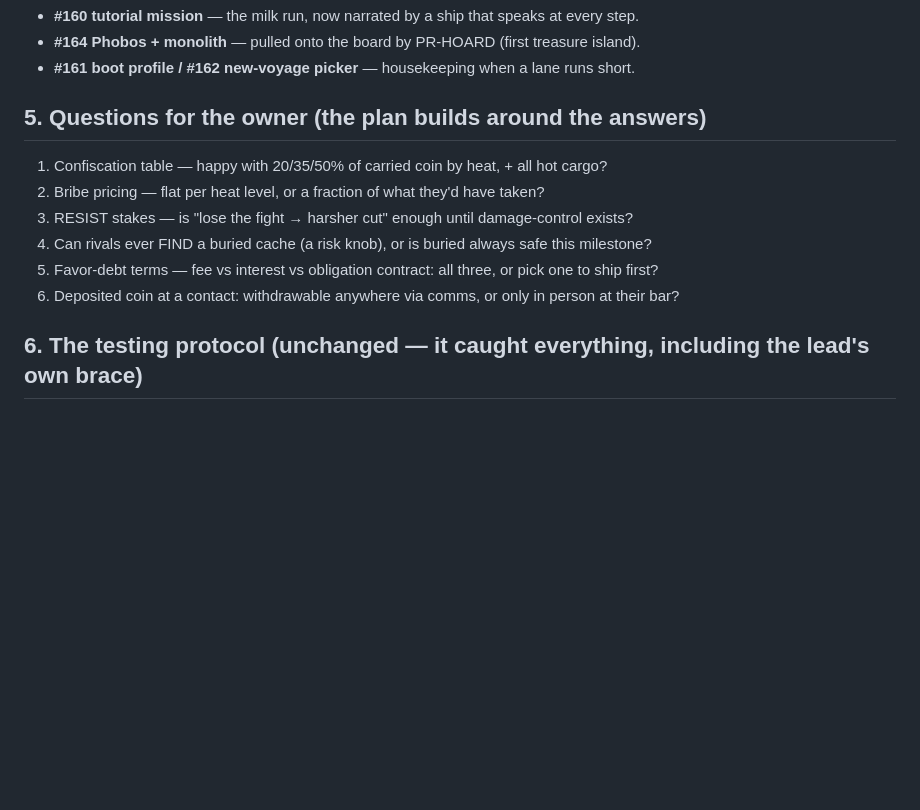
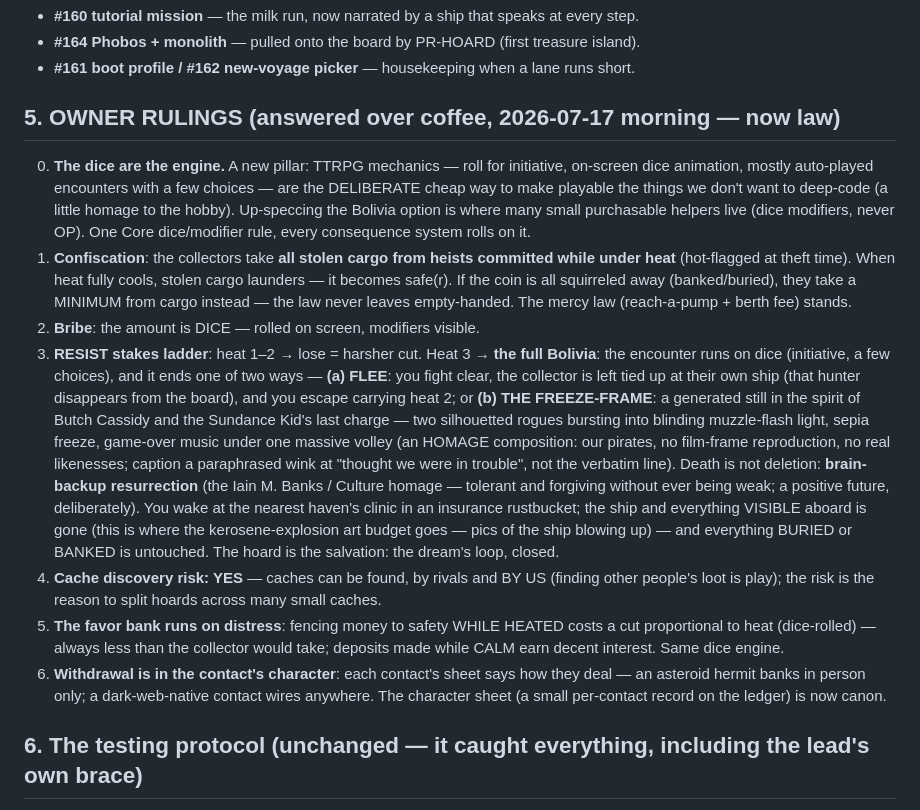
Before and after one commit to esoinila/SpaceSails, a Markdown page: docs/FridaySecondPlan/FridaySecondPlan.md, the part around the change. GitHub-like rendering; blank space fills up the shorter version.

Commit message:
The owner rules over coffee: dice are the engine, the Bolivia ladder, and the hoard as salvation
Section 5 questions become law: hot-cargo confiscation with a minimum take, dice-rolled
bribes, the heat-3 Bolivia with its two endings (flee at heat 2, or the freeze-frame
homage + Culture-style brain-backup resurrection where only the buried and the banked
survive), symmetric cache discovery, distress-priced fencing vs calm interest, and
per-contact character sheets deciding how the bank answers.

Co-Authored-By: Claude Fable 5 <noreply@anthropic.com>
Claude-Session: https://claude.ai/code/session_01AmzkEH2qoYxq6xMLMrJ3Zf

```diff
--- a/docs/FridaySecondPlan/FridaySecondPlan.md
+++ b/docs/FridaySecondPlan/FridaySecondPlan.md
@@ -119,14 +119,40 @@ CSS has no compiler, only the bench flight caught it), and the bench flight is m
 - **#164 Phobos + monolith** — pulled onto the board by PR-HOARD (first treasure island).
 - **#161 boot profile / #162 new-voyage picker** — housekeeping when a lane runs short.
 
-## 5. Questions for the owner (the plan builds around the answers)
+## 5. OWNER RULINGS (answered over coffee, 2026-07-17 morning — now law)
 
-1. Confiscation table — happy with 20/35/50% of carried coin by heat, + all hot cargo?
-2. Bribe pricing — flat per heat level, or a fraction of what they'd have taken?
-3. RESIST stakes — is "lose the fight → harsher cut" enough until damage-control exists?
-4. Can rivals ever FIND a buried cache (a risk knob), or is buried always safe this milestone?
-5. Favor-debt terms — fee vs interest vs obligation contract: all three, or pick one to ship first?
-6. Deposited coin at a contact: withdrawable anywhere via comms, or only in person at their bar?
+0. **The dice are the engine.** A new pillar: TTRPG mechanics — roll for initiative, on-screen
+   dice animation, mostly auto-played encounters with a few choices — are the DELIBERATE cheap
+   way to make playable the things we don't want to deep-code (a little homage to the hobby).
+   Up-speccing the Bolivia option is where many small purchasable helpers live (dice modifiers,
+   never OP). One Core dice/modifier rule, every consequence system rolls on it.
+1. **Confiscation**: the collectors take **all stolen cargo from heists committed while under
+   heat** (hot-flagged at theft time). When heat fully cools, stolen cargo launders — it becomes
+   safe(r). If the coin is all squirreled away (banked/buried), they take a MINIMUM from cargo
+   instead — the law never leaves empty-handed. The mercy law (reach-a-pump + berth fee) stands.
+2. **Bribe**: the amount is DICE — rolled on screen, modifiers visible.
+3. **RESIST stakes ladder**: heat 1–2 → lose = harsher cut. Heat 3 → **the full Bolivia**: the
+   encounter runs on dice (initiative, a few choices), and it ends one of two ways —
+   **(a) FLEE**: you fight clear, the collector is left tied up at their own ship (that hunter
+   disappears from the board), and you escape carrying heat 2; or **(b) THE FREEZE-FRAME**: a
+   generated still in the spirit of Butch Cassidy and the Sundance Kid's last charge — two
+   silhouetted rogues bursting into blinding muzzle-flash light, sepia freeze, game-over music
+   under one massive volley (an HOMAGE composition: our pirates, no film-frame reproduction, no
+   real likenesses; caption a paraphrased wink at "thought we were in trouble", not the verbatim
+   line). Death is not deletion: **brain-backup resurrection** (the Iain M. Banks / Culture
+   homage — tolerant and forgiving without ever being weak; a positive future, deliberately).
+   You wake at the nearest haven's clinic in an insurance rustbucket; the ship and everything
+   VISIBLE aboard is gone (this is where the kerosene-explosion art budget goes — pics of the
+   ship blowing up) — and everything BURIED or BANKED is untouched. The hoard is the salvation:
+   the dream's loop, closed.
+4. **Cache discovery risk: YES** — caches can be found, by rivals and BY US (finding other
+   people's loot is play); the risk is the reason to split hoards across many small caches.
+5. **The favor bank runs on distress**: fencing money to safety WHILE HEATED costs a cut
+   proportional to heat (dice-rolled) — always less than the collector would take; deposits made
+   while CALM earn decent interest. Same dice engine.
+6. **Withdrawal is in the contact's character**: each contact's sheet says how they deal — an
+   asteroid hermit banks in person only; a dark-web-native contact wires anywhere. The character
+   sheet (a small per-contact record on the ledger) is now canon.
 
 ## 6. The testing protocol (unchanged — it caught everything, including the lead's own brace)
 
```
